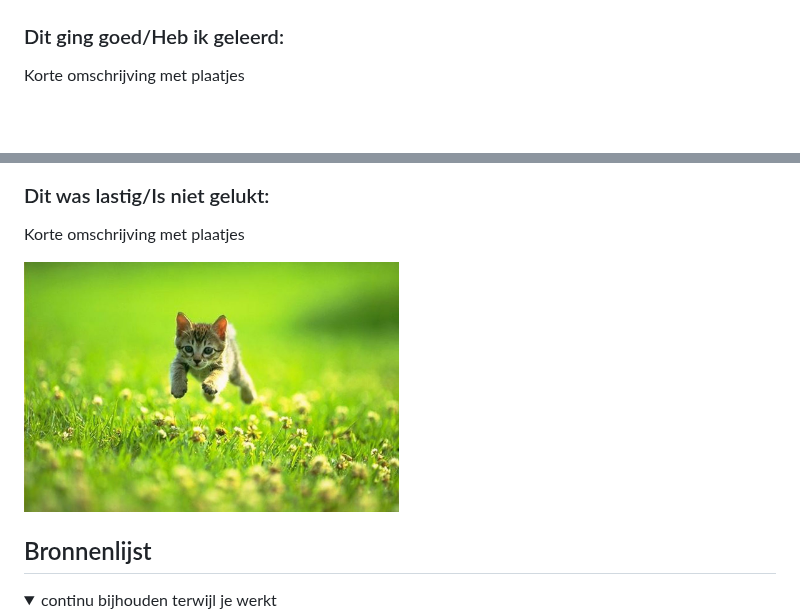
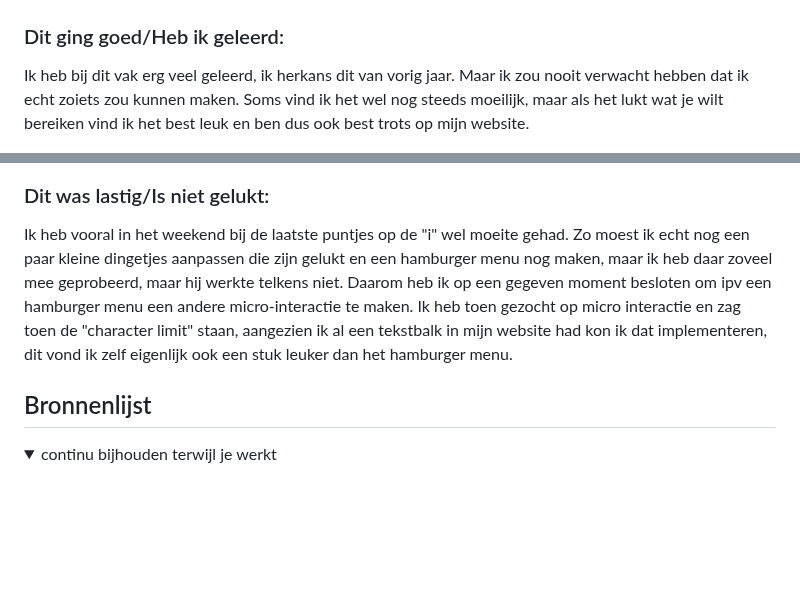
Before and after one commit to xmichellestendert/FED, a Markdown page: README.md, 2 parts joined by grey strips. Rendered like a GitHub page; folded sections open; blank space fills up the shorter version.

```diff
--- a/README.md
+++ b/README.md
@@ -260,15 +260,14 @@ Aangezien het ondertussen alweer week 4 is en de laatste week om alles af te ron
 
 
   ### Dit ging goed/Heb ik geleerd:
-  Korte omschrijving met plaatjes
+  Ik heb bij dit vak erg veel geleerd, ik herkans dit van vorig jaar. Maar ik zou nooit verwacht hebben dat ik echt zoiets zou kunnen maken. Soms vind ik het wel nog steeds moeilijk, maar als het lukt wat je wilt bereiken vind ik het best leuk en ben dus ook best trots op mijn website.
 
   <img src="readme-images/dummy-plaatje.jpg" width="375px" alt="top">
 
 
   ### Dit was lastig/Is niet gelukt:
-  Korte omschrijving met plaatjes
+  Ik heb vooral in het weekend bij de laatste puntjes op de "i" wel moeite gehad. Zo moest ik echt nog een paar kleine dingetjes aanpassen die zijn gelukt en een hamburger menu nog maken, maar ik heb daar zoveel mee geprobeerd, maar hij werkte telkens niet. Daarom heb ik op een gegeven moment besloten om ipv een hamburger menu een andere micro-interactie te maken. Ik heb toen gezocht op micro interactie en zag toen de "character limit" staan, aangezien ik al een tekstbalk in mijn website had kon ik dat implementeren, dit vond ik zelf eigenlijk ook een stuk leuker dan het hamburger menu.
 
-  <img src="readme-images/dummy-plaatje.jpg" width="375px" alt="bummer">
 </details>
 
 
```
